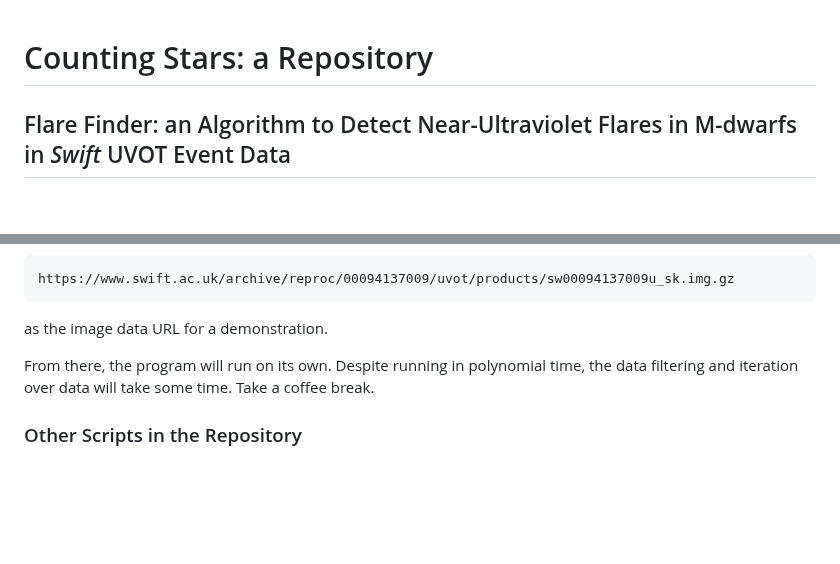
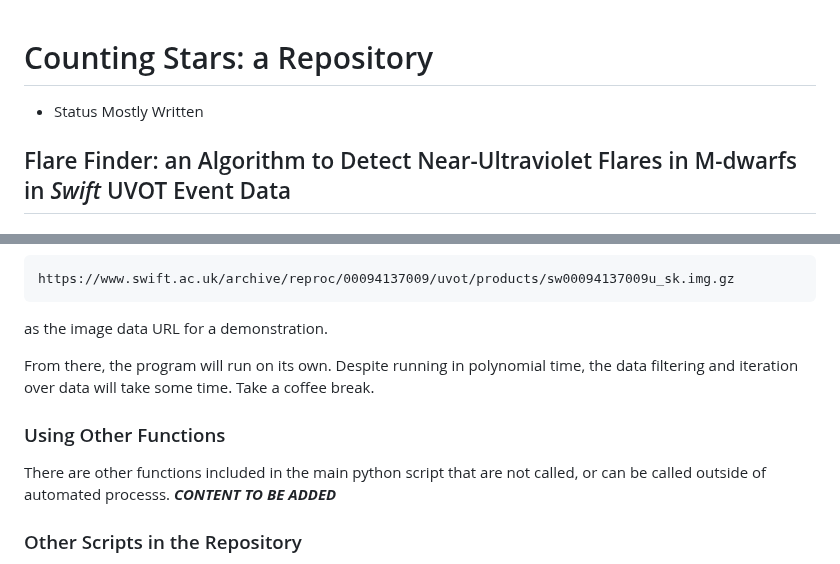
Before and after one commit to saphiooo/counting_stars, a Markdown page: README.md, 2 parts joined by grey strips. Drawn GitHub-style; blank space fills up the shorter version.

Commit message:
update for more content - more tba

```diff
--- a/README.md
+++ b/README.md
@@ -1,4 +1,6 @@
 # Counting Stars: a Repository
+
+* Status Mostly Written
 
 ## Flare Finder: an Algorithm to Detect Near-Ultraviolet Flares in M-dwarfs in *Swift* UVOT Event Data
 ### Project overview
@@ -47,6 +49,10 @@ as the image data URL for a demonstration.
 
 From there, the program will run on its own. Despite running in polynomial time, the data filtering and iteration over data will take some time. Take a coffee break.
 
+### Using Other Functions
+There are other functions included in the main python script that are not called, or can be called outside of automated processs.
+***CONTENT TO BE ADDED***
+
 ### Other Scripts in the Repository
 Some other jupyter notebooks and python scripts are included in the repository that detail earlier stages of the Flare Finder. You are welcome to experiment with them, though they mostly follow online tutorials and contain some of my own experimentation.
 
```
